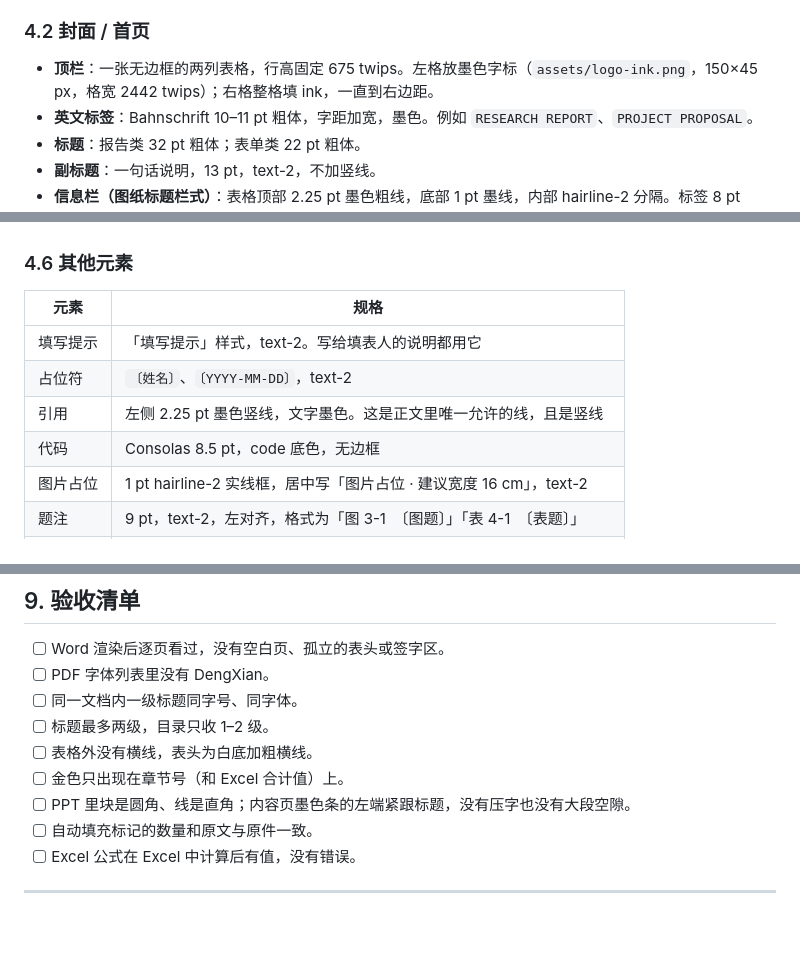
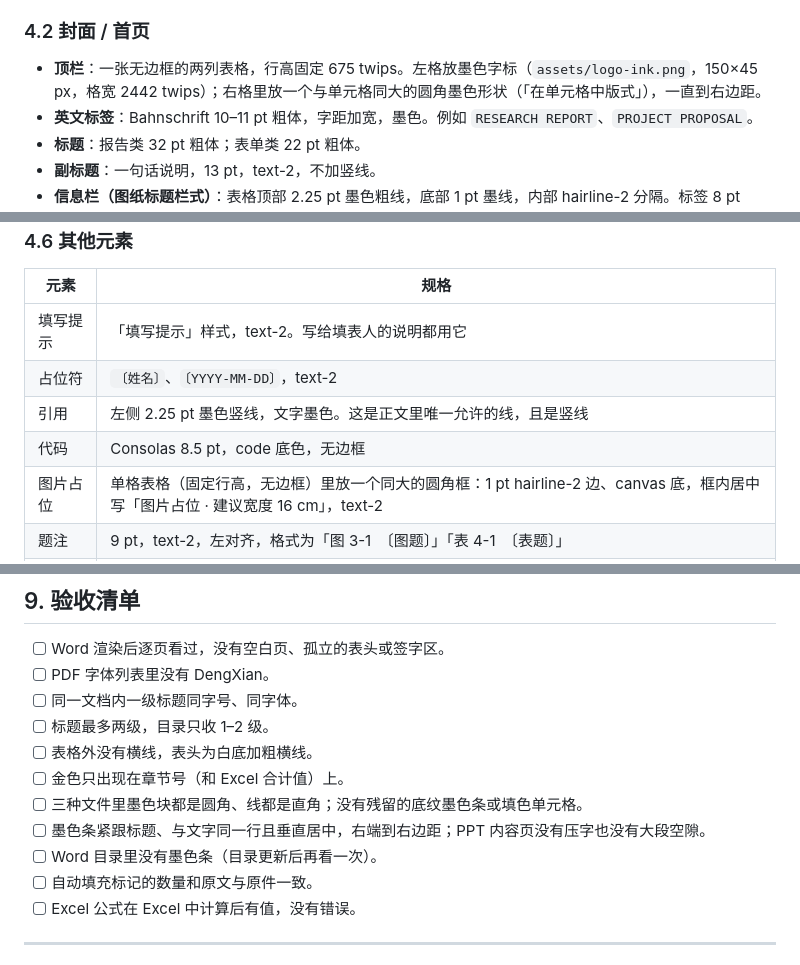
Before and after one commit to cyx3705/2026-031, a Markdown page: z-OneHistoryID/Office风格.md, 3 parts joined by grey strips. Rendered like a GitHub page; blank space fills up the shorter version.

```diff
--- a/z-OneHistoryID/Office风格.md
+++ b/z-OneHistoryID/Office风格.md
@@ -69,7 +70,7 @@
 
 ### 4.2 封面 / 首页
 
-- **顶栏**：一张无边框的两列表格，行高固定 675 twips。左格放墨色字标（`assets/logo-ink.png`，150×45 px，格宽 2442 twips）；右格整格填 ink，一直到右边距。
+- **顶栏**：一张无边框的两列表格，行高固定 675 twips。左格放墨色字标（`assets/logo-ink.png`，150×45 px，格宽 2442 twips）；右格里放一个与单元格同大的圆角墨色形状（「在单元格中版式」），一直到右边距。
 - **英文标签**：Bahnschrift 10–11 pt 粗体，字距加宽，墨色。例如 `RESEARCH REPORT`、`PROJECT PROPOSAL`。
 - **标题**：报告类 32 pt 粗体；表单类 22 pt 粗体。
 - **副标题**：一句话说明，13 pt，text-2，不加竖线。
@@ -122,7 +125,7 @@
 | 占位符 | `〔姓名〕`、`〔YYYY-MM-DD〕`，text-2 |
 | 引用 | 左侧 2.25 pt 墨色竖线，文字墨色。这是正文里唯一允许的线，且是竖线 |
 | 代码 | Consolas 8.5 pt，code 底色，无边框 |
-| 图片占位 | 1 pt hairline-2 实线框，居中写「图片占位 · 建议宽度 16 cm」，text-2 |
+| 图片占位 | 单格表格（固定行高，无边框）里放一个同大的圆角框：1 pt hairline-2 边、canvas 底，框内居中写「图片占位 · 建议宽度 16 cm」，text-2 |
 | 题注 | 9 pt，text-2，左对齐，格式为「图 3-1　〔图题〕」「表 4-1　〔表题〕」 |
 | 无序列表 | 符号 `■`，6 pt，墨色 |
 | 有序列表 | `1.`，Bahnschrift 粗体，墨色 |
@@ -244,7 +248,9 @@ docx-js 不支持在样式上挂编号。做法是生成后改 XML：
 - [ ] 标题最多两级，目录只收 1–2 级。
 - [ ] 表格外没有横线，表头为白底加粗横线。
 - [ ] 金色只出现在章节号（和 Excel 合计值）上。
-- [ ] PPT 里块是圆角、线是直角；内容页墨色条的左端紧跟标题，没有压字也没有大段空隙。
+- [ ] 三种文件里墨色块都是圆角、线都是直角；没有残留的底纹墨色条或填色单元格。
+- [ ] 墨色条紧跟标题、与文字同一行且垂直居中，右端到右边距；PPT 内容页没有压字也没有大段空隙。
+- [ ] Word 目录里没有墨色条（目录更新后再看一次）。
 - [ ] 自动填充标记的数量和原文与原件一致。
 - [ ] Excel 公式在 Excel 中计算后有值，没有错误。
 
```
Also changed, not shown: other parts of z-OneHistoryID/Office风格.md (+22 -18 lines), z-OneHistoryID/网站风格.md (+1 -1 lines).
